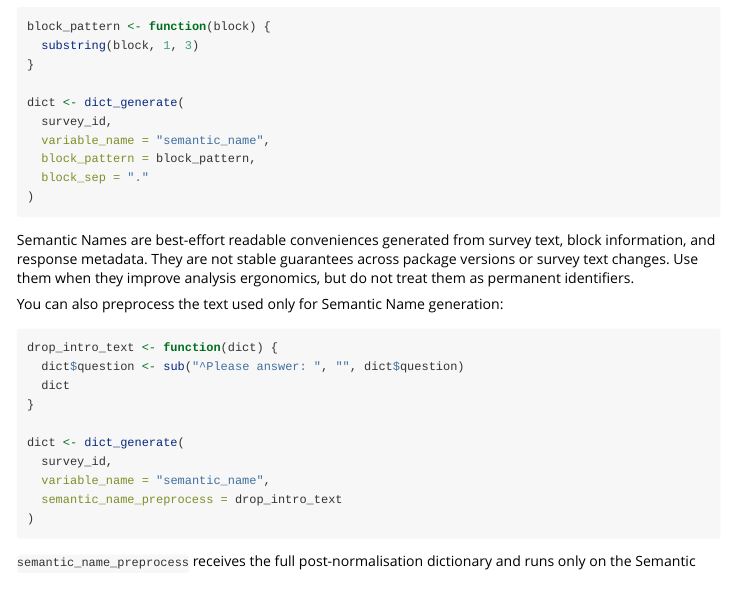
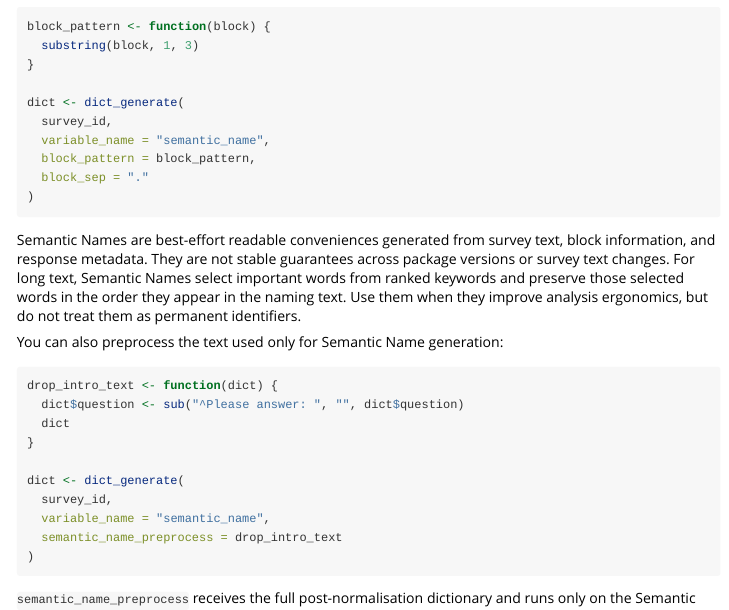
Before and after one commit to lyh970817/qualtdict, an R Markdown document (vignettes/qualtdict.Rmd): the page in a window 1100 px wide, from 1800 px down. Rendered offline with R 4.5, knitr and Pandoc, with nearby package versions.

Commit message:
Document semantic name source ordering

```diff
--- a/vignettes/qualtdict.Rmd
+++ b/vignettes/qualtdict.Rmd
@@ -126,8 +126,10 @@ dict <- dict_generate(
 
 Semantic Names are best-effort readable conveniences generated from survey
 text, block information, and response metadata. They are not stable guarantees
-across package versions or survey text changes. Use them when they improve
-analysis ergonomics, but do not treat them as permanent identifiers.
+across package versions or survey text changes. For long text, Semantic Names
+select important words from ranked keywords and preserve those selected words
+in the order they appear in the naming text. Use them when they improve analysis
+ergonomics, but do not treat them as permanent identifiers.
 
 You can also preprocess the text used only for Semantic Name generation:
 
```
Also changed, not shown: CONTEXT.md (+2 -1 lines), R/dict_generate.R (+3 -1 lines), README.Rmd (+3 -1 lines), README.md, 1 other file.
